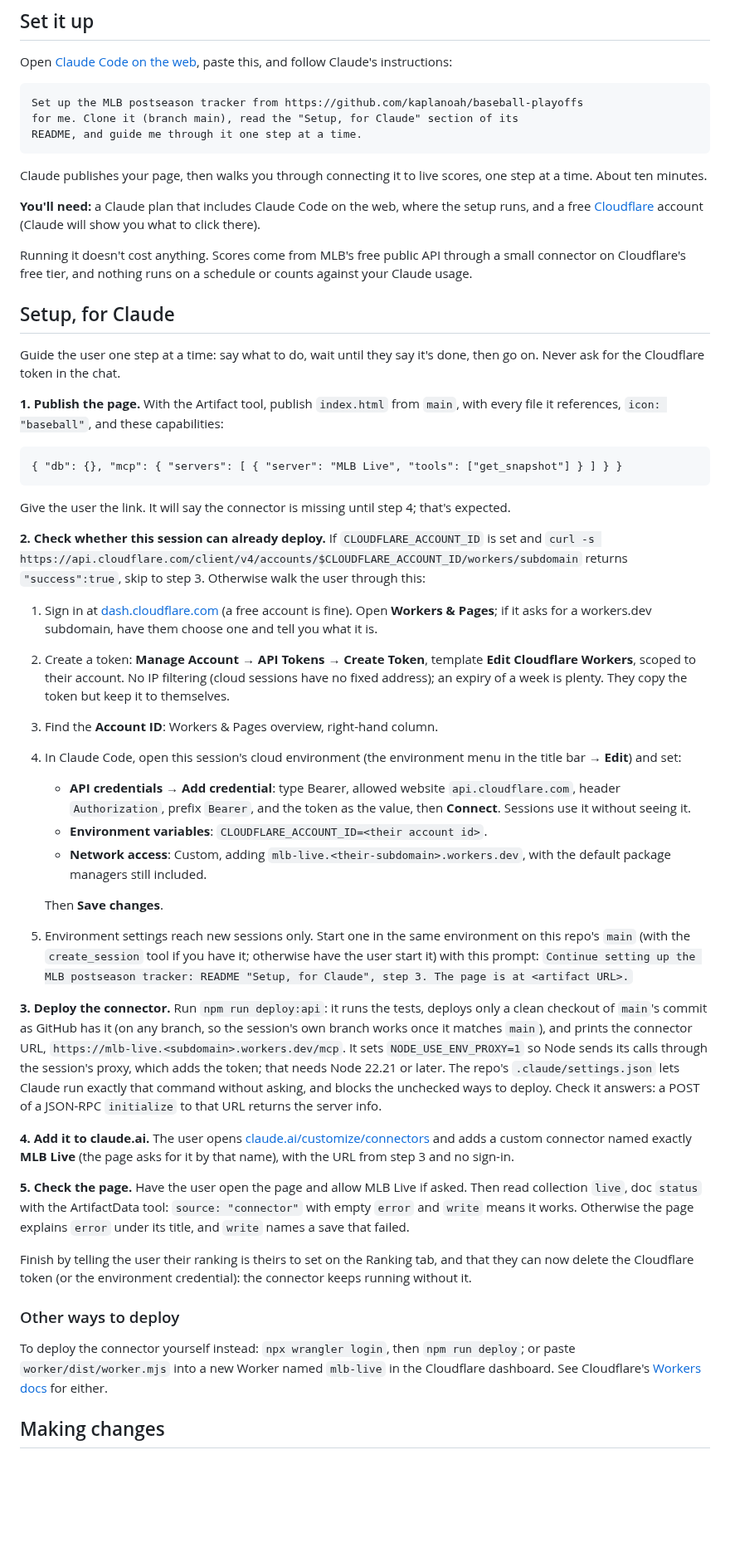
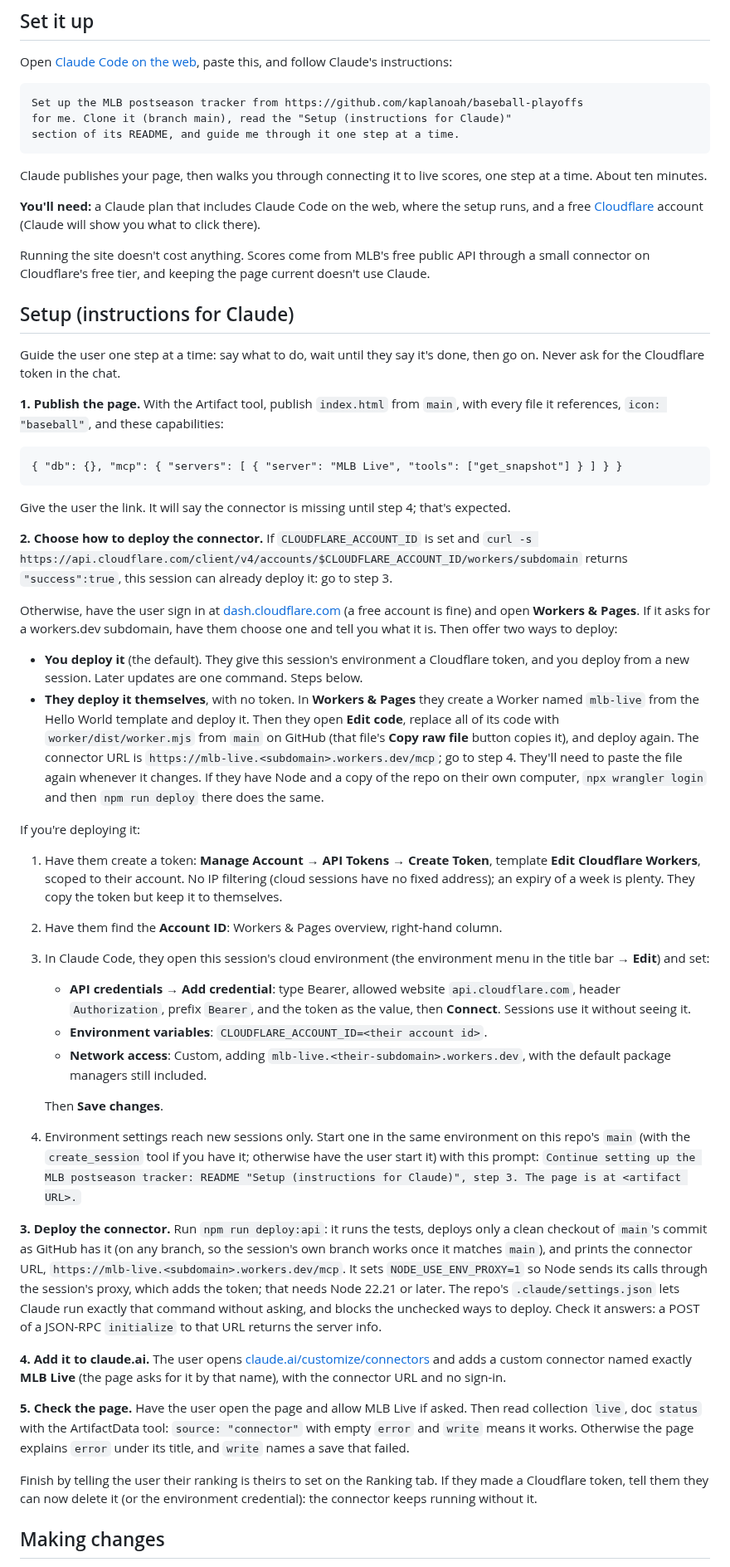
Before and after one commit to kaplanoah/baseball-playoffs, a Markdown page: README.md, the part around the change. Shown at 83% size. Drawn GitHub-style; blank space fills up the shorter version.

Commit message:
Offer the manual deploy inside the setup steps, and rename the section
Co-Authored-By: Claude Opus 5.5 <noreply@anthropic.com>
Claude-Session: https://claude.ai/code/session_01Ffdy57Py95koQkKcbHQpMj

````diff
--- a/README.md
+++ b/README.md
@@ -11,8 +11,8 @@ Claude's instructions:
 
 ```
 Set up the MLB postseason tracker from https://github.com/kaplanoah/baseball-playoffs
-for me. Clone it (branch main), read the "Setup, for Claude" section of its
-README, and guide me through it one step at a time.
+for me. Clone it (branch main), read the "Setup (instructions for Claude)"
+section of its README, and guide me through it one step at a time.
 ```
 
 Claude publishes your page, then walks you through connecting it to live
@@ -22,11 +22,11 @@ scores, one step at a time. About ten minutes.
 the setup runs, and a free [Cloudflare](https://dash.cloudflare.com/sign-up)
 account (Claude will show you what to click there).
 
-Running it doesn't cost anything. Scores come from MLB's free public API
-through a small connector on Cloudflare's free tier, and nothing runs on a
-schedule or counts against your Claude usage.
+Running the site doesn't cost anything. Scores come from MLB's free public
+API through a small connector on Cloudflare's free tier, and keeping the page
+current doesn't use Claude.
 
-## Setup, for Claude
+## Setup (instructions for Claude)
 
 Guide the user one step at a time: say what to do, wait until they say it's
 done, then go on. Never ask for the Cloudflare token in the chat.
@@ -42,21 +42,39 @@ capabilities:
 Give the user the link. It will say the connector is missing until step 4;
 that's expected.
 
-**2. Check whether this session can already deploy.** If `CLOUDFLARE_ACCOUNT_ID`
-is set and
+**2. Choose how to deploy the connector.** If `CLOUDFLARE_ACCOUNT_ID` is set
+and
 `curl -s https://api.cloudflare.com/client/v4/accounts/$CLOUDFLARE_ACCOUNT_ID/workers/subdomain`
-returns `"success":true`, skip to step 3. Otherwise walk the user through this:
+returns `"success":true`, this session can already deploy it: go to step 3.
 
-1. Sign in at [dash.cloudflare.com](https://dash.cloudflare.com) (a free
-   account is fine). Open **Workers & Pages**; if it asks for a workers.dev
-   subdomain, have them choose one and tell you what it is.
-2. Create a token: **Manage Account → API Tokens → Create Token**, template
-   **Edit Cloudflare Workers**, scoped to their account. No IP filtering (cloud
-   sessions have no fixed address); an expiry of a week is plenty. They copy
-   the token but keep it to themselves.
-3. Find the **Account ID**: Workers & Pages overview, right-hand column.
-4. In Claude Code, open this session's cloud environment (the environment
-   menu in the title bar → **Edit**) and set:
+Otherwise, have the user sign in at
+[dash.cloudflare.com](https://dash.cloudflare.com) (a free account is fine)
+and open **Workers & Pages**. If it asks for a workers.dev subdomain, have them
+choose one and tell you what it is. Then offer two ways to deploy:
+
+- **You deploy it** (the default). They give this session's environment a
+  Cloudflare token, and you deploy from a new session. Later updates are one
+  command. Steps below.
+- **They deploy it themselves**, with no token. In **Workers & Pages** they
+  create a Worker named `mlb-live` from the Hello World template and deploy
+  it. Then they open **Edit code**, replace all of its code with
+  `worker/dist/worker.mjs` from `main` on GitHub (that file's **Copy raw file**
+  button copies it), and deploy again. The connector URL is
+  `https://mlb-live.<subdomain>.workers.dev/mcp`; go to step 4. They'll need to
+  paste the file again whenever it changes. If they have Node and a copy of
+  the repo on their own computer, `npx wrangler login` and then
+  `npm run deploy` there does the same.
+
+If you're deploying it:
+
+1. Have them create a token: **Manage Account → API Tokens → Create Token**,
+   template **Edit Cloudflare Workers**, scoped to their account. No IP
+   filtering (cloud sessions have no fixed address); an expiry of a week is
+   plenty. They copy the token but keep it to themselves.
+2. Have them find the **Account ID**: Workers & Pages overview, right-hand
+   column.
+3. In Claude Code, they open this session's cloud environment (the
+   environment menu in the title bar → **Edit**) and set:
    - **API credentials → Add credential**: type Bearer, allowed website
      `api.cloudflare.com`, header `Authorization`, prefix `Bearer`, and the
      token as the value, then **Connect**. Sessions use it without seeing it.
@@ -65,10 +83,10 @@ returns `"success":true`, skip to step 3. Otherwise walk the user through this:
      with the default package managers still included.
 
    Then **Save changes**.
-5. Environment settings reach new sessions only. Start one in the same
+4. Environment settings reach new sessions only. Start one in the same
    environment on this repo's `main` (with the `create_session` tool if you
    have it; otherwise have the user start it) with this prompt:
-   `Continue setting up the MLB postseason tracker: README "Setup, for Claude", step 3. The page is at <artifact URL>.`
+   `Continue setting up the MLB postseason tracker: README "Setup (instructions for Claude)", step 3. The page is at <artifact URL>.`
 
 **3. Deploy the connector.** Run `npm run deploy:api`: it runs the tests,
 deploys only a clean checkout of `main`'s commit as GitHub has it (on any
@@ -84,7 +102,7 @@ server info.
 **4. Add it to claude.ai.** The user opens
 [claude.ai/customize/connectors](https://claude.ai/customize/connectors) and
 adds a custom connector named exactly **MLB Live** (the page asks for it by
-that name), with the URL from step 3 and no sign-in.
+that name), with the connector URL and no sign-in.
 
 **5. Check the page.** Have the user open the page and allow MLB Live if
 asked. Then read collection `live`, doc `status` with the ArtifactData tool:
@@ -92,16 +110,9 @@ asked. Then read collection `live`, doc `status` with the ArtifactData tool:
 the page explains `error` under its title, and `write` names a save that
 failed.
 
-Finish by telling the user their ranking is theirs to set on the Ranking tab,
-and that they can now delete the Cloudflare token (or the environment
-credential): the connector keeps running without it.
-
-### Other ways to deploy
-
-To deploy the connector yourself instead: `npx wrangler login`, then
-`npm run deploy`; or paste `worker/dist/worker.mjs` into a new Worker named
-`mlb-live` in the Cloudflare dashboard. See Cloudflare's
-[Workers docs](https://developers.cloudflare.com/workers/) for either.
+Finish by telling the user their ranking is theirs to set on the Ranking tab.
+If they made a Cloudflare token, tell them they can now delete it (or the
+environment credential): the connector keeps running without it.
 
 ## Making changes
 
````
